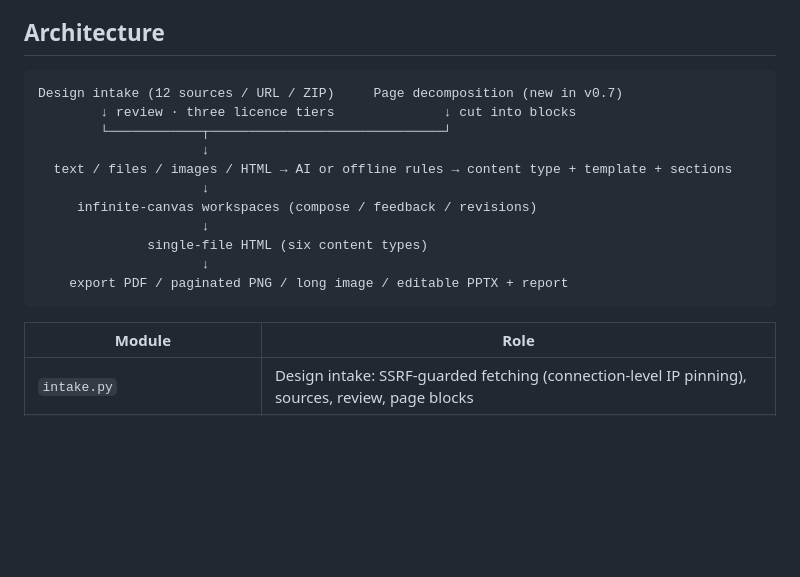
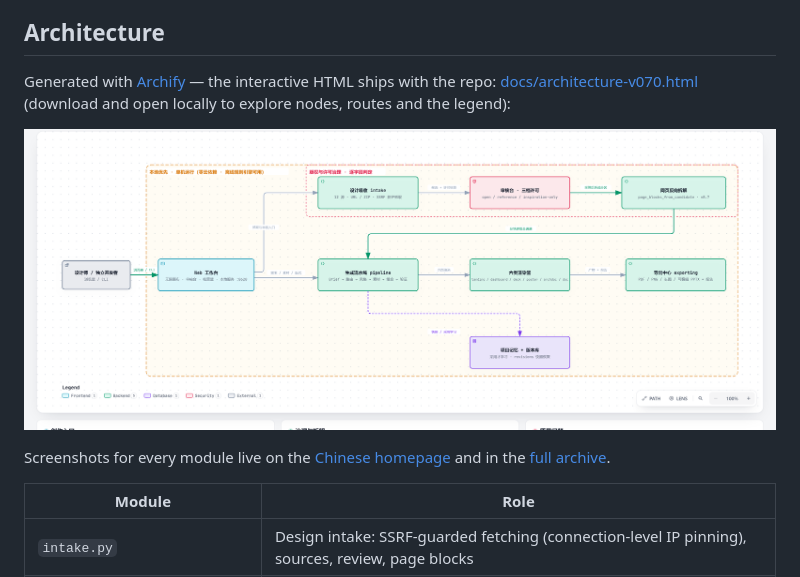
Before and after one commit to KratosLee-6/Html-ninefox, a Markdown page: README.en.md, the part around the change. Rendered like a GitHub page; pictures changed too: assets/architecture-v070.png (added); blank space fills up the shorter version.

````diff
--- a/README.en.md
+++ b/README.en.md
@@ -47,19 +47,11 @@ GitHub does not inline-play repository mp4 files: the narrated cut plays on the
 
 ## Architecture
 
-```text
-Design intake (12 sources / URL / ZIP)     Page decomposition (new in v0.7)
-        ↓ review · three licence tiers              ↓ cut into blocks
-        └────────────┬──────────────────────────────┘
-                     ↓
-  text / files / images / HTML → AI or offline rules → content type + template + sections
-                     ↓
-     infinite-canvas workspaces (compose / feedback / revisions)
-                     ↓
-              single-file HTML (six content types)
-                     ↓
-    export PDF / paginated PNG / long image / editable PPTX + report
-```
+Generated with [Archify](https://github.com/tt-a1i/archify) — the interactive HTML ships with the repo: [docs/architecture-v070.html](docs/architecture-v070.html) (download and open locally to explore nodes, routes and the legend):
+
+![HtmlNineFox architecture (generated with Archify)](assets/architecture-v070.png)
+
+Screenshots for every module live on the [Chinese homepage](README.md) and in the [full archive](docs/HOMEPAGE-ARCHIVE.en.md).
 
 | Module | Role |
 |---|---|
````
Also changed, not shown: README.md (+63 -21 lines), 1 other file.
